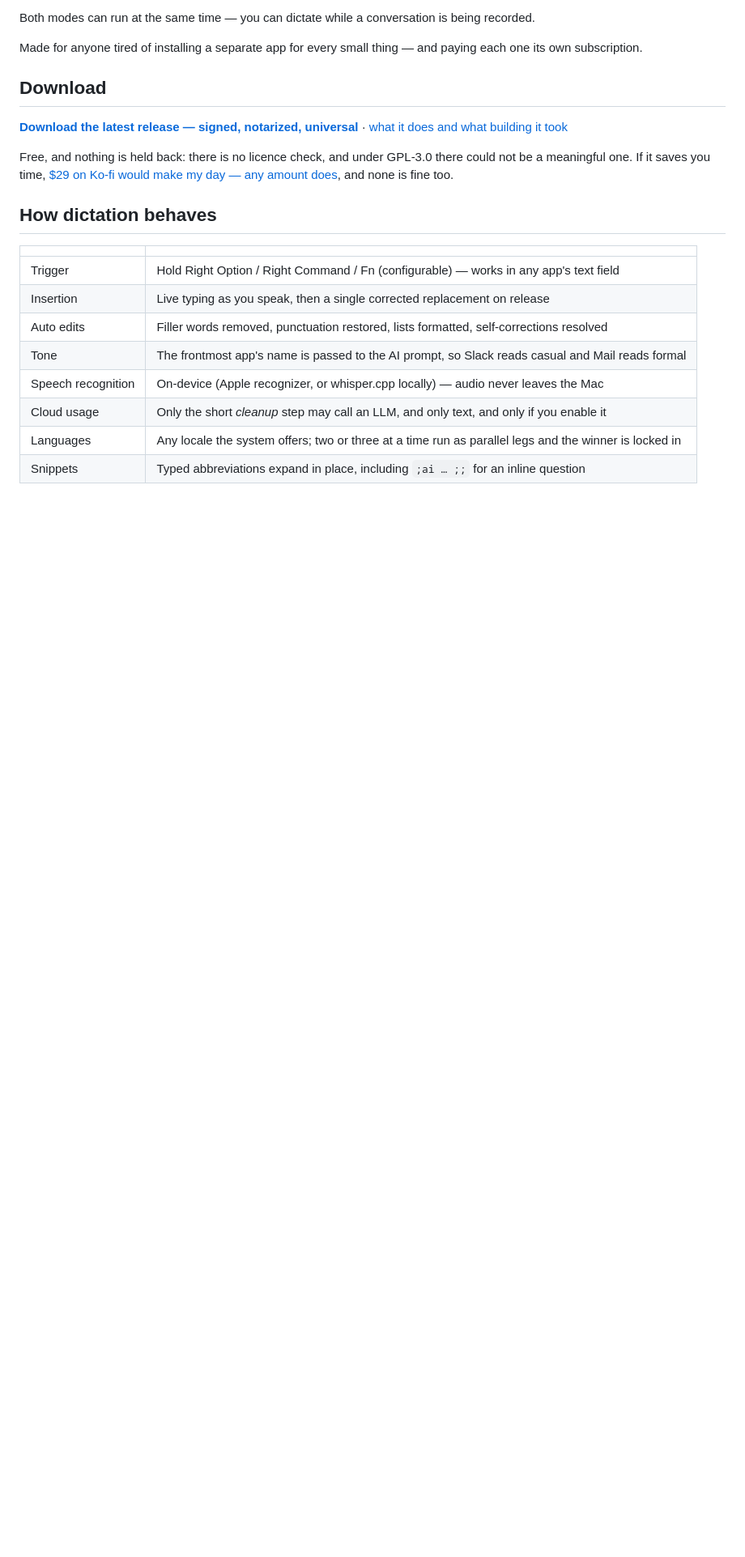
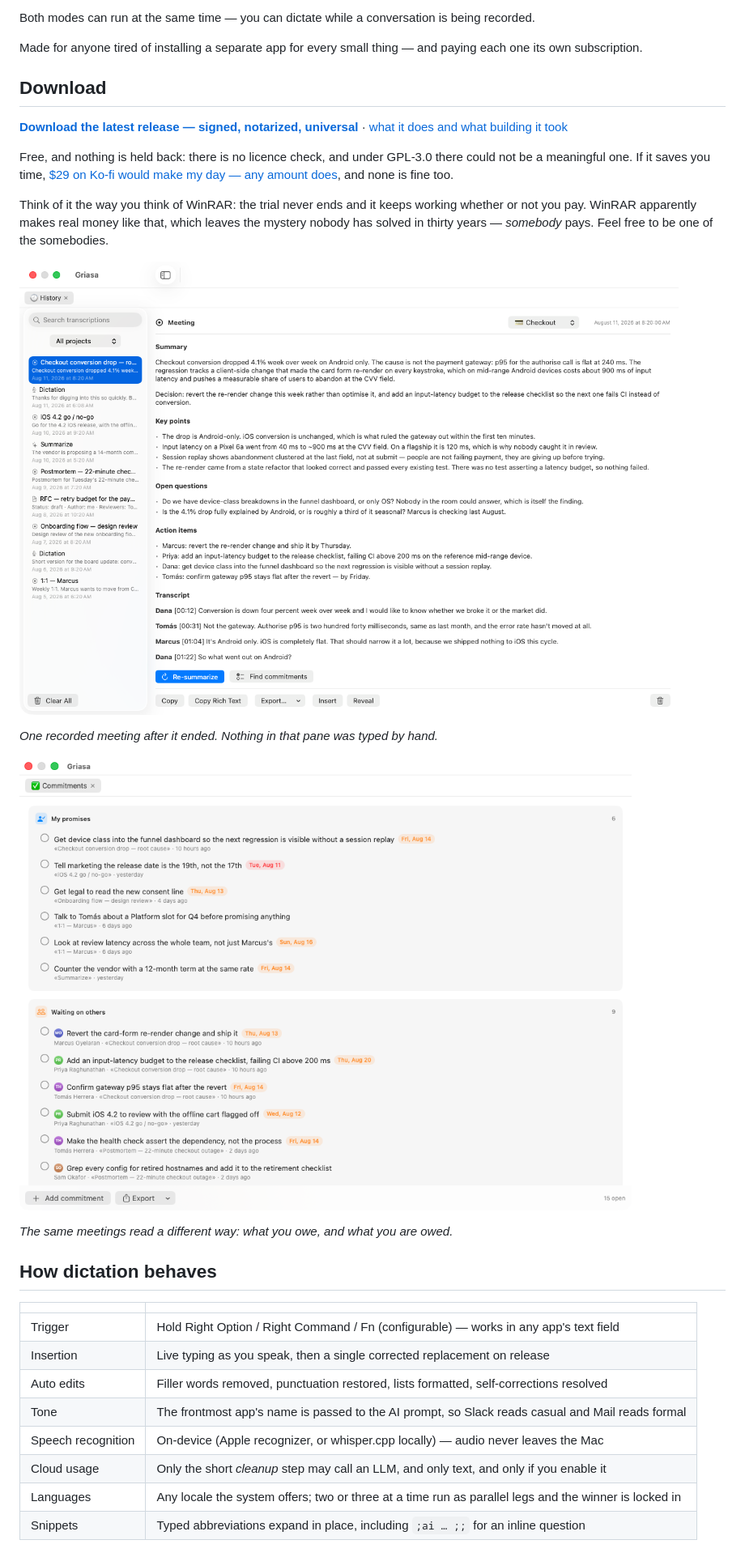
Before and after one commit to Stari-am/griasa, a Markdown page: README.md, the part around one of its changes. Shown at 81% size. Rendered like a GitHub page; pictures changed too: docs/screenshot-commitments.png (added), docs/screenshot-history.png (added); blank space fills up the shorter version.

```diff
--- a/README.md
+++ b/README.md
@@ -14,6 +14,16 @@ Made for anyone tired of installing a separate app for every small thing — and
 **[Download the latest release — signed, notarized, universal](https://github.com/Stari-am/griasa/releases/latest)** · [what it does and what building it took](https://stari-am.github.io/griasa/)
 
 Free, and nothing is held back: there is no licence check, and under GPL-3.0 there could not be a meaningful one. If it saves you time, [$29 on Ko-fi would make my day — any amount does](https://ko-fi.com/griasa), and none is fine too.
+
+Think of it the way you think of WinRAR: the trial never ends and it keeps working whether or not you pay. WinRAR apparently makes real money like that, which leaves the mystery nobody has solved in thirty years — *somebody* pays. Feel free to be one of the somebodies.
+
+![The Griasa hub with one recorded meeting open: summary, key points, open questions, per-person action items and a timestamped transcript](docs/screenshot-history.png)
+
+*One recorded meeting after it ended. Nothing in that pane was typed by hand.*
+
+![The Commitments tab, split into My promises and Waiting on others, each item with a due date and the meeting it came from](docs/screenshot-commitments.png)
+
+*The same meetings read a different way: what you owe, and what you are owed.*
 
 ## How dictation behaves
 
```
Also changed, not shown: other parts of README.md (+19 -19 lines), docs/screenshot-people.png (added), 2 other files.
